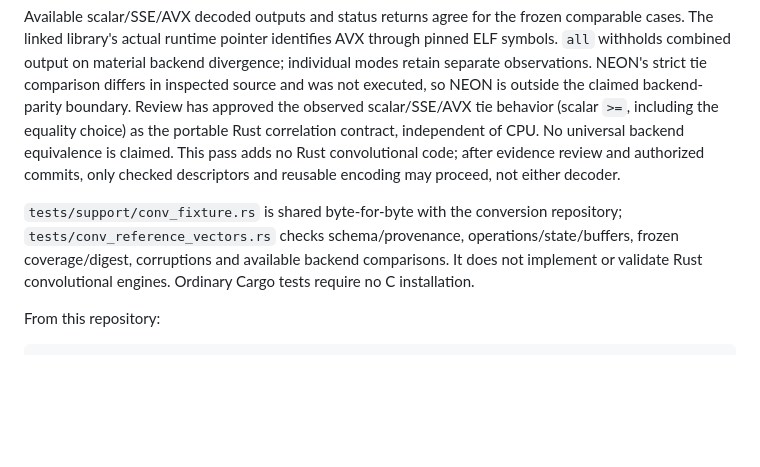
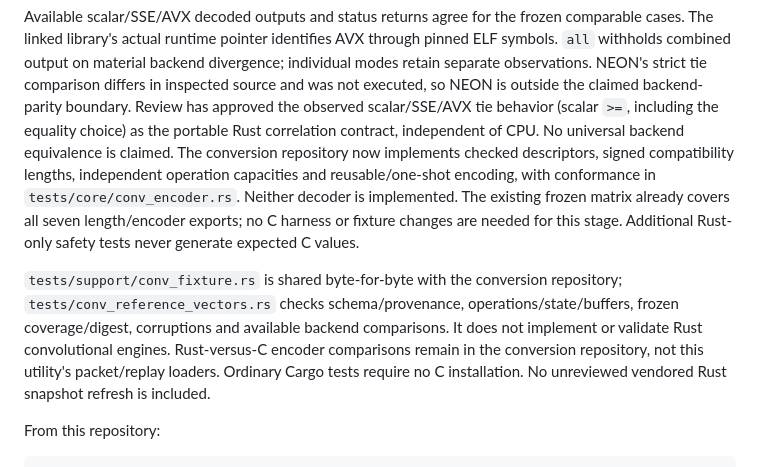
Before and after one commit to Silent-Wolf-Labs/gsmtap-rs, a Markdown page: reference/README.md, the part around the change. GitHub-like rendering; blank space fills up the shorter version.

Commit message:
docs(conv): document encoder conversion status

```diff
--- a/reference/README.md
+++ b/reference/README.md
@@ -1055,15 +1055,20 @@ comparison differs in inspected source and was not executed, so NEON is outside
 the claimed backend-parity boundary. Review has approved the observed
 scalar/SSE/AVX tie behavior (scalar `>=`, including the equality choice) as the
 portable Rust correlation contract, independent of CPU. No universal backend
-equivalence is claimed. This pass adds no Rust convolutional code; after evidence
-review and authorized commits, only checked descriptors and reusable encoding
-may proceed, not either decoder.
+equivalence is claimed. The conversion repository now implements checked
+descriptors, signed compatibility lengths, independent operation capacities and
+reusable/one-shot encoding, with conformance in `tests/core/conv_encoder.rs`.
+Neither decoder is implemented. The existing frozen matrix already covers all
+seven length/encoder exports; no C harness or fixture changes are needed for
+this stage. Additional Rust-only safety tests never generate expected C values.
 
 `tests/support/conv_fixture.rs` is shared byte-for-byte with the conversion
 repository; `tests/conv_reference_vectors.rs` checks schema/provenance,
 operations/state/buffers, frozen coverage/digest, corruptions and available
 backend comparisons. It does not implement or validate Rust convolutional
-engines. Ordinary Cargo tests require no C installation.
+engines. Rust-versus-C encoder comparisons remain in the conversion repository,
+not this utility's packet/replay loaders. Ordinary Cargo tests require no C
+installation. No unreviewed vendored Rust snapshot refresh is included.
 
 From this repository:
 
```
